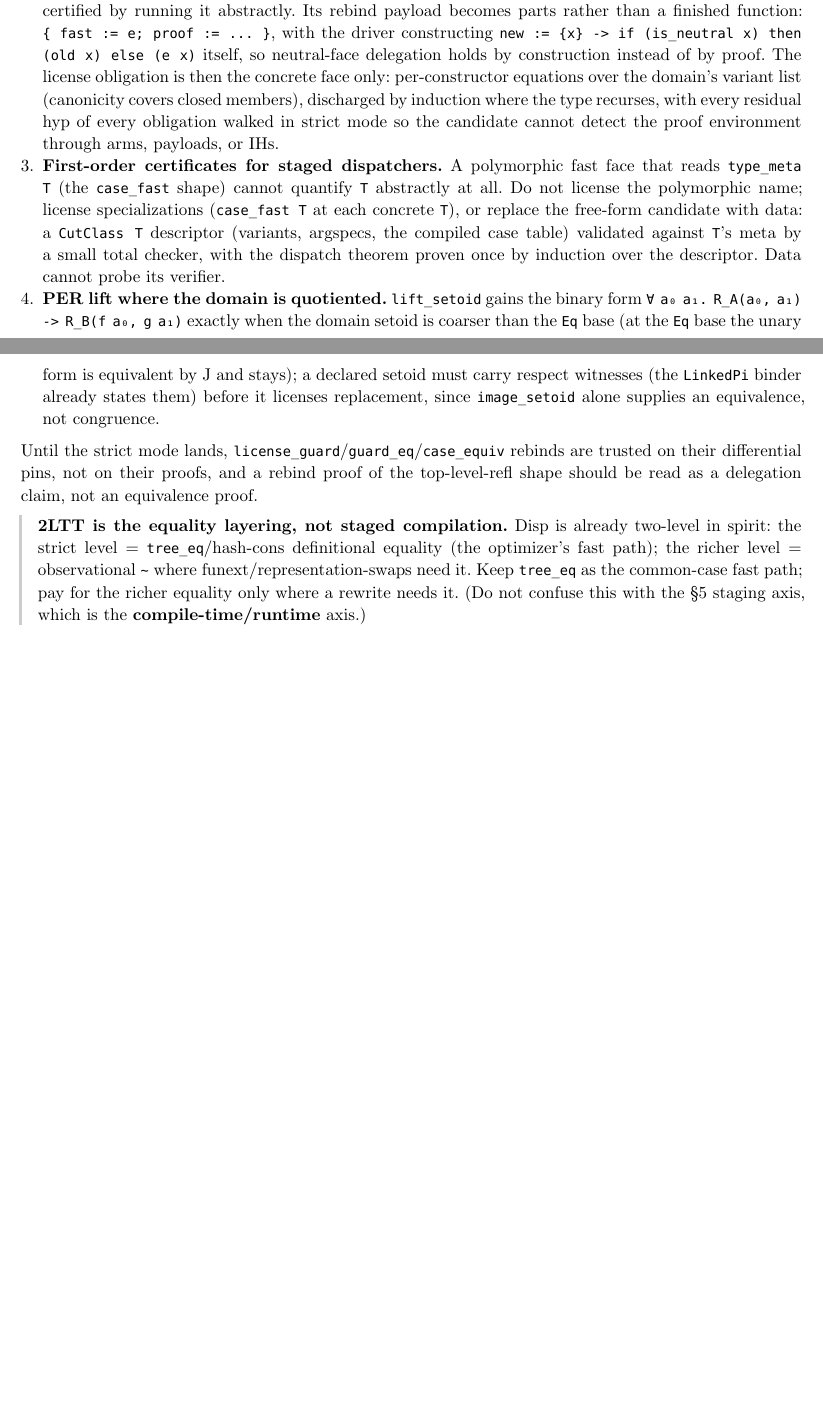
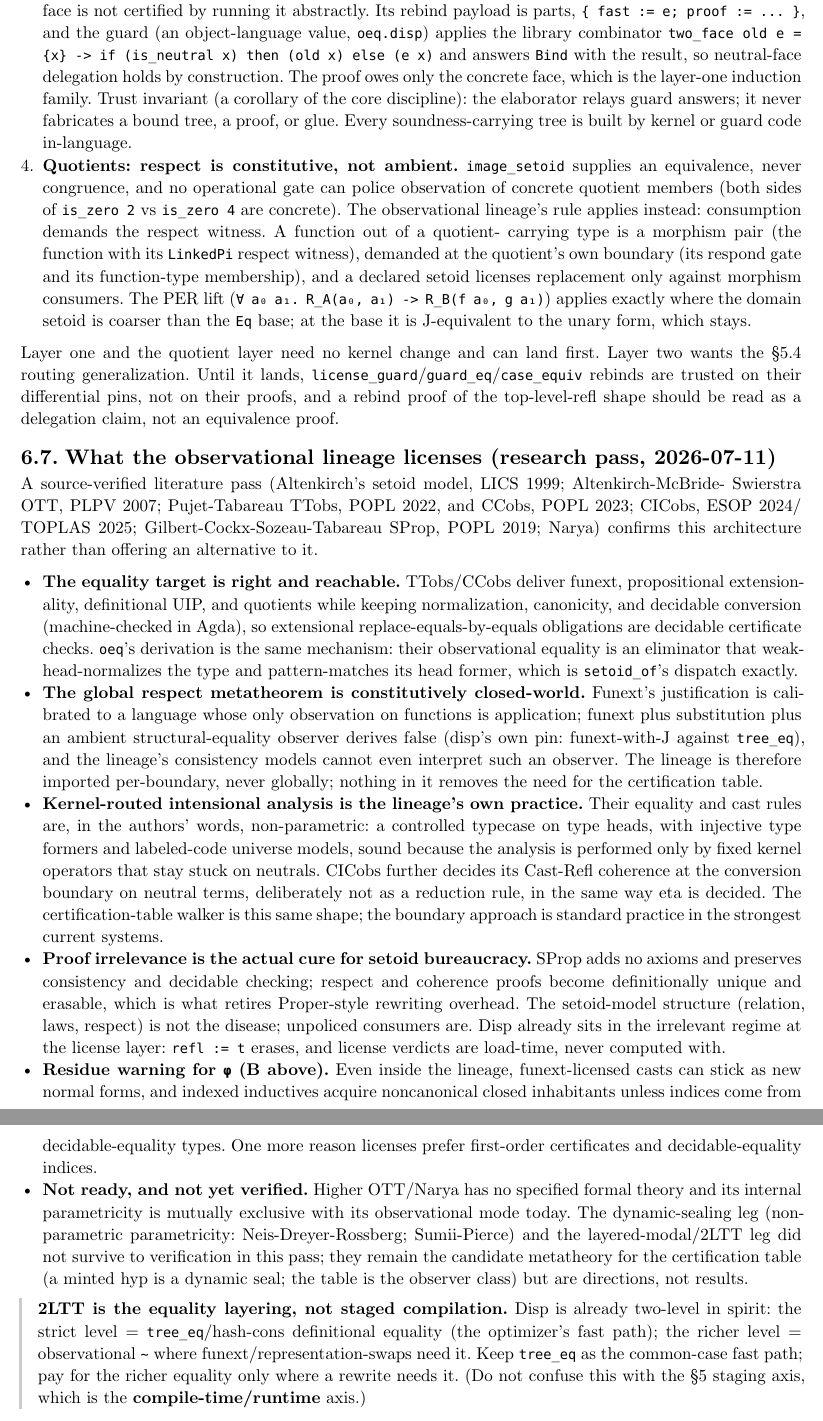
Before and after one commit to libdither/disp, a Typst document (OPTIMIZER.typ): two parts of pages 6 and 7 of 14 before the commit and two parts of pages 7 and 8 of 15 after it, joined at a grey line, cut so that both start at the same text, the shorter picture padded with empty space. Compiled offline with Typst 0.15.

Commit message:
design: certification fix v2 after review pushback + verified research pass — the license fix is LAYERED, not a second walker: (1) positive quantification by CODES (obligations derived per-constructor from recognizer_params, the Tarski-style code Coproduct decodes; proven by induction; kills top-refl and type-dispatch attacks with zero kernel change; case_fast's cut-class-only fast path fits this license exactly), (2) negative positions = the ONE walker with the ambient reader grant withdrawn (a certification table per the §4.3/§5.4 canonical-reader dispatch, readers Err on hyp subjects, trusted machinery via registered routes; boundary must be operational, not syntactic: hash-consing interns a runtime-rebuilt pair_fst to the same node, so no tree scan defines the fragment), (3) two-face rebinds glued by the GUARD in-language ({fast, proof} parts; trust invariant now stated in cut.disp's declaration-protocol header: the elaborator relays guard answers and never fabricates bound trees, proofs, or glue — the elaborator is untrusted), (4) quotient consumption demands respect (morphism pairs, LinkedPi witnesses; PER lift only where the domain setoid is coarser than Eq). New OPTIMIZER.typ section 'What the observational lineage licenses' records the 104-agent verified research pass (every finding 3-0): TTobs/CCobs/CICobs deliver funext+propext+definitional UIP+quotients with decidable conversion; the global respect metatheorem is constitutively closed-world (funext+subst+tree_eq derives false, their models cannot interpret the observer — import per-boundary only); the lineage ITSELF runs on kernel-routed typecase stuck on neutrals and CICobs decides Cast-Refl at the conversion boundary like eta, so the walker-boundary shape is standard practice; setoid hell is cured by proof irrelevance (SProp: respect proofs unique + erasable), not by abandoning the structure; sticky-cast residue steers φ toward first-order certificates; HOTT/Narya not ready; dynamic-sealing + layered-modal legs unverified, remain the Σ_cert metatheory direction

```diff
--- a/OPTIMIZER.typ
+++ b/OPTIMIZER.typ
@@ -381,19 +375,0 @@ the root-signature read, certification needs it absent. So certification gets a
-  be certified by running it abstractly. Its rebind payload becomes parts rather than a finished
-  function: `{ fast := e; proof := ... }`, with the driver constructing
-  `new := {x} -> if (is_neutral x) then (old x) else (e x)` itself, so neutral-face delegation
-  holds by construction instead of by proof. The license obligation is then the concrete face
-  only: per-constructor equations over the domain's variant list (canonicity covers closed
-  members), discharged by induction where the type recurses, with every residual hyp of every
-  obligation walked in strict mode so the candidate cannot detect the proof environment through
-  arms, payloads, or IHs.
-+ *First-order certificates for staged dispatchers.* A polymorphic fast face that reads
-  `type_meta T` (the `case_fast` shape) cannot quantify `T` abstractly at all. Do not license the
-  polymorphic name; license specializations (`case_fast T` at each concrete `T`), or replace the
-  free-form candidate with data: a `CutClass T` descriptor (variants, argspecs, the compiled case
-  table) validated against `T`'s meta by a small total checker, with the dispatch theorem proven
-  once by induction over the descriptor. Data cannot probe its verifier.
-+ *PER lift where the domain is quotiented.* `lift_setoid` gains the binary form
-  `∀ a₀ a₁. R_A(a₀, a₁) -> R_B(f a₀, g a₁)` exactly when the domain setoid is coarser than the
-  `Eq` base (at the `Eq` base the unary form is equivalent by J and stays); a declared setoid
-  must carry respect witnesses (the `LinkedPi` binder already states them) before it licenses
-  replacement, since `image_setoid` alone supplies an equivalence, not congruence.
@@ -400,7 +401,68 @@ the root-signature read, certification needs it absent. So certification gets a
+  face is not certified by running it abstractly. Its rebind payload is parts,
+  `{ fast := e; proof := ... }`, and the guard (an object-language value, `oeq.disp`) applies
+  the library combinator `two_face old e = {x} -> if (is_neutral x) then (old x) else (e x)`
+  and answers `Bind` with the result, so neutral-face delegation holds by construction. The
+  proof owes only the concrete face, which is the layer-one induction family. Trust invariant
+  (a corollary of the core discipline): the elaborator relays guard answers; it never
+  fabricates a bound tree, a proof, or glue. Every soundness-carrying tree is built by kernel
+  or guard code in-language.
++ *Quotients: respect is constitutive, not ambient.* `image_setoid` supplies an equivalence,
+  never congruence, and no operational gate can police observation of concrete quotient members
+  (both sides of `is_zero 2` vs `is_zero 4` are concrete). The observational lineage's rule
+  applies instead: consumption demands the respect witness. A function out of a quotient-
+  carrying type is a morphism pair (the function with its `LinkedPi` respect witness), demanded
+  at the quotient's own boundary (its respond gate and its function-type membership), and a
+  declared setoid licenses replacement only against morphism consumers. The PER lift
+  (`∀ a₀ a₁. R_A(a₀, a₁) -> R_B(f a₀, g a₁)`) applies exactly where the domain setoid is
+  coarser than the `Eq` base; at the base it is J-equivalent to the unary form, which stays.
 
-Until the strict mode lands, `license_guard`/`guard_eq`/`case_equiv` rebinds are trusted on their
-differential pins, not on their proofs, and a rebind proof of the top-level-refl shape should be
-read as a delegation claim, not an equivalence proof.
+Layer one and the quotient layer need no kernel change and can land first. Layer two wants the
+§5.4 routing generalization. Until it lands, `license_guard`/`guard_eq`/`case_equiv` rebinds are
+trusted on their differential pins, not on their proofs, and a rebind proof of the
+top-level-refl shape should be read as a delegation claim, not an equivalence proof.
+
+== What the observational lineage licenses (research pass, 2026-07-11)
+
+A source-verified literature pass (Altenkirch's setoid model, LICS 1999; Altenkirch-McBride-
+Swierstra OTT, PLPV 2007; Pujet-Tabareau TTobs, POPL 2022, and CCobs, POPL 2023; CICobs,
+ESOP 2024/TOPLAS 2025; Gilbert-Cockx-Sozeau-Tabareau SProp, POPL 2019; Narya) confirms this
+architecture rather than offering an alternative to it.
+
+- *The equality target is right and reachable.* TTobs/CCobs deliver funext, propositional
+  extensionality, definitional UIP, and quotients while keeping normalization, canonicity, and
+  decidable conversion (machine-checked in Agda), so extensional replace-equals-by-equals
+  obligations are decidable certificate checks. `oeq`'s derivation is the same mechanism:
+  their observational equality is an eliminator that weak-head-normalizes the type and
+  pattern-matches its head former, which is `setoid_of`'s dispatch exactly.
+- *The global respect metatheorem is constitutively closed-world.* Funext's justification is
+  calibrated to a language whose only observation on functions is application; funext plus
+  substitution plus an ambient structural-equality observer derives false (disp's own pin:
+  funext-with-J against `tree_eq`), and the lineage's consistency models cannot even interpret
+  such an observer. The lineage is therefore imported per-boundary, never globally; nothing in
+  it removes the need for the certification table.
+- *Kernel-routed intensional analysis is the lineage's own practice.* Their equality and cast
+  rules are, in the authors' words, non-parametric: a controlled typecase on type heads, with
+  injective type formers and labeled-code universe models, sound because the analysis is
+  performed only by fixed kernel operators that stay stuck on neutrals. CICobs further decides
+  its Cast-Refl coherence at the conversion boundary on neutral terms, deliberately not as a
+  reduction rule, in the same way eta is decided. The certification-table walker is this same
+  shape; the boundary approach is standard practice in the strongest current systems.
+- *Proof irrelevance is the actual cure for setoid bureaucracy.* SProp adds no axioms and
+  preserves consistency and decidable checking; respect and coherence proofs become
+  definitionally unique and erasable, which is what retires Proper-style rewriting overhead.
+  The setoid-model structure (relation, laws, respect) is not the disease; unpoliced consumers
+  are. Disp already sits in the irrelevant regime at the license layer: `refl := t` erases,
+  and license verdicts are load-time, never computed with.
+- *Residue warning for `φ` (B above).* Even inside the lineage, funext-licensed casts can stick
+  as new normal forms, and indexed inductives acquire noncanonical closed inhabitants unless
+  indices come from decidable-equality types. One more reason licenses prefer first-order
+  certificates and decidable-equality indices.
+- *Not ready, and not yet verified.* Higher OTT/Narya has no specified formal theory and its
+  internal parametricity is mutually exclusive with its observational mode today. The
+  dynamic-sealing leg (non-parametric parametricity: Neis-Dreyer-Rossberg; Sumii-Pierce) and
+  the layered-modal/2LTT leg did not survive to verification in this pass; they remain the
+  candidate metatheory for the certification table (a minted hyp is a dynamic seal; the table
+  is the observer class) but are directions, not results.
 
 #note[
   *2LTT is the equality layering, not staged compilation.* Disp is already two-level in spirit:
```
Also changed, not shown: OPTIMIZER.typ (42 more changed lines), 1 other file.
